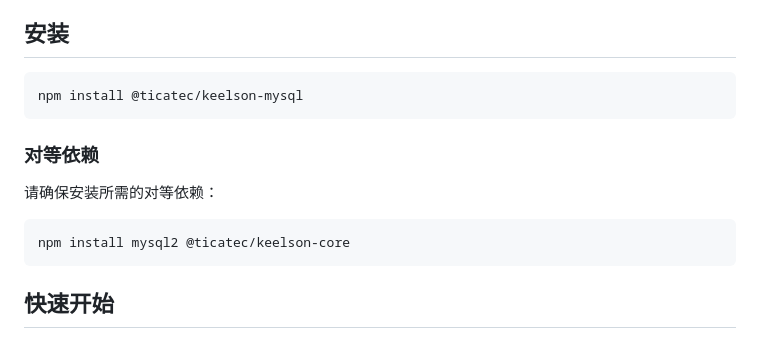
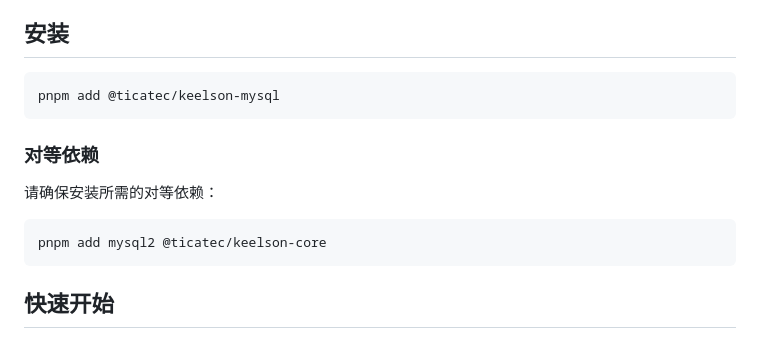
Before and after one commit to ticatec/keelson, a Markdown page: packages/keelson-mysql/README_CN.md, the part around one of its changes. Drawn GitHub-style.

````diff
--- a/packages/keelson-mysql/README_CN.md
+++ b/packages/keelson-mysql/README_CN.md
@@ -20,7 +20,7 @@
 ## 安装
 
 ```bash
-npm install @ticatec/keelson-mysql
+pnpm add @ticatec/keelson-mysql
 ```
 
 ### 对等依赖
@@ -28,7 +28,7 @@ npm install @ticatec/keelson-mysql
 请确保安装所需的对等依赖：
 
 ```bash
-npm install mysql2 @ticatec/keelson-core
+pnpm add mysql2 @ticatec/keelson-core
 ```
 
 ## 快速开始
````
Also changed, not shown: other parts of packages/keelson-mysql/README_CN.md (+33 -32 lines), packages/keelson-mysql/CHANGELOG.md (+17 -0 lines), packages/keelson-mysql/README.md (+39 -9 lines).
